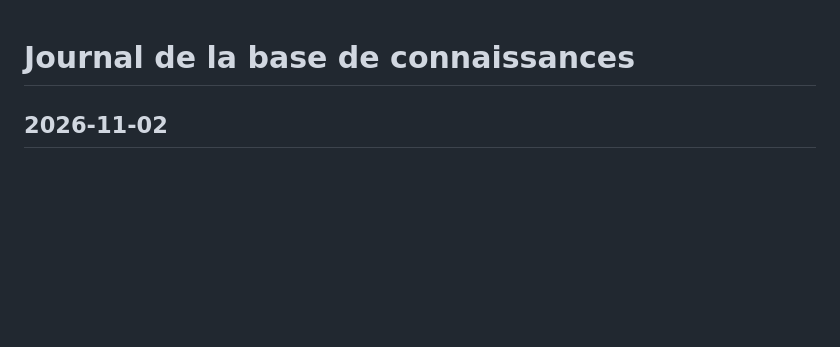
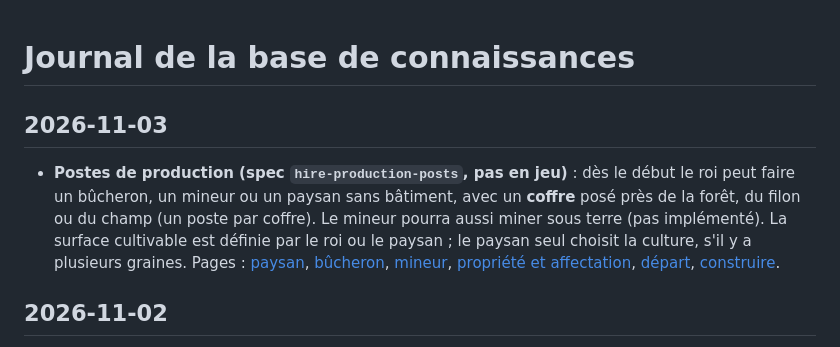
Before and after one commit to leorse/all-for-kingdom, a Markdown page: knowledge/log.md, the part around the change. Rendered like a GitHub page; blank space fills up the shorter version.

```diff
--- a/knowledge/log.md
+++ b/knowledge/log.md
@@ -1,4 +1,7 @@
 # Journal de la base de connaissances
+
+## 2026-11-03
+* **Postes de production (spec `hire-production-posts`, pas en jeu)** : dès le début le roi peut faire un bûcheron, un mineur ou un paysan sans bâtiment, avec un **coffre** posé près de la forêt, du filon ou du champ (un poste par coffre). Le mineur pourra aussi miner sous terre (pas implémenté). La surface cultivable est définie par le roi ou le paysan ; le paysan seul choisit la culture, s'il y a plusieurs graines. Pages : [paysan](/metiers/paysan.md), [bûcheron](/metiers/bucheron.md), [mineur](/metiers/mineur.md), [propriété et affectation](/regles/propriete-et-affectation.md), [départ](/regles/depart-et-camp.md), [construire](/regles/construction.md).
 
 ## 2026-11-02
 * **Le roi prend un lit (en jeu)** : près d'un lit (portée de parole), une invite « B » avec un lit apparaît (sauf si quelqu'un est abordable) ; `B` donne ce lit au roi, libre ou occupé, l'occupant le perd, l'ancien lit du roi se libère (`Command::ClaimBed`). Page : [propriété et affectation](/regles/propriete-et-affectation.md).
```
Also changed, not shown: knowledge/regles/construction.md (+1 -1 lines).
